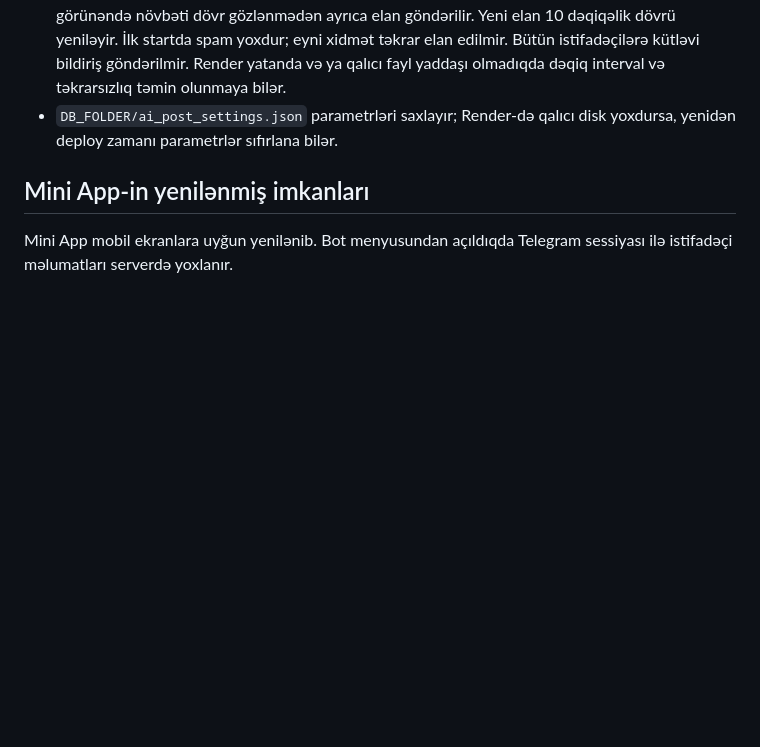
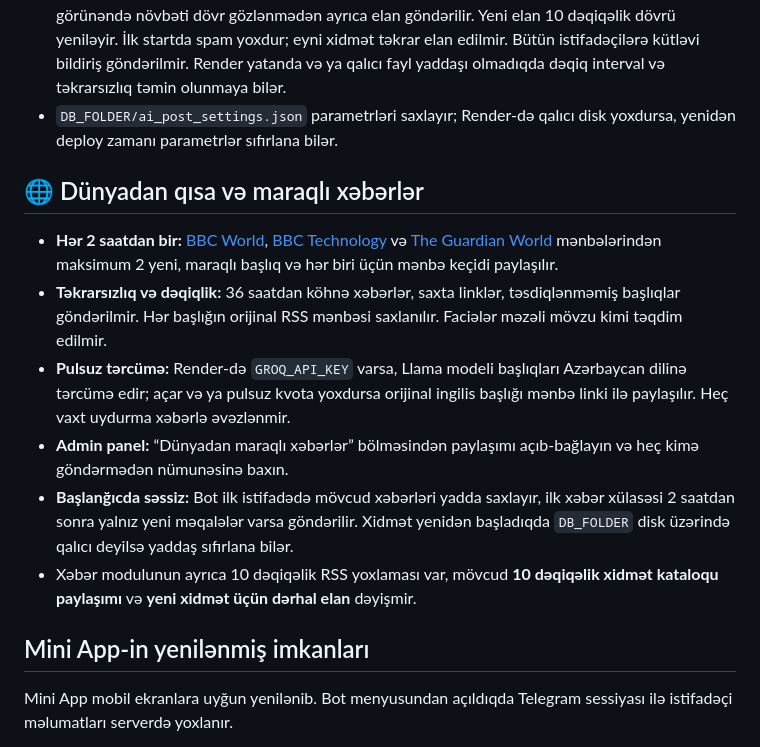
Before and after one commit to feridceferli/ivasmss, a Markdown page: README.md, the part around the change. Rendered like a GitHub page; blank space fills up the shorter version.

Commit message:
test/docs: include sourced world news digest in offline CI and admin guidance

```diff
--- a/README.md
+++ b/README.md
@@ -64,6 +64,15 @@ Mini App-i botun menyusundan açın. Adi brauzerdə açılan səhifədə Telegra
 - Groq pulsuz limitinə çatanda və ya açar olmayanda sistem **məzəli və faktlara uyğun 5 fərqli şablonu növbə ilə** istifadə edir; real AI işlədiyini iddia etmir. Pulsuz limit zəmanətli və limitsiz deyil.
 - Hər **10 dəqiqədə** aktiv kataloq üzrə məzəli qrup xülasəsi gedir; **yeni xidmət ID-si** API-də görünəndə növbəti dövr gözlənmədən ayrıca elan göndərilir. Yeni elan 10 dəqiqəlik dövrü yeniləyir. İlk startda spam yoxdur; eyni xidmət təkrar elan edilmir. Bütün istifadəçilərə kütləvi bildiriş göndərilmir. Render yatanda və ya qalıcı fayl yaddaşı olmadıqda dəqiq interval və təkrarsızlıq təmin olunmaya bilər.
 - `DB_FOLDER/ai_post_settings.json` parametrləri saxlayır; Render-də qalıcı disk yoxdursa, yenidən deploy zamanı parametrlər sıfırlana bilər.
+
+## 🌐 Dünyadan qısa və maraqlı xəbərlər
+
+- **Hər 2 saatdan bir:** [BBC World](https://feeds.bbci.co.uk/news/world/rss.xml), [BBC Technology](https://feeds.bbci.co.uk/news/technology/rss.xml) və [The Guardian World](https://www.theguardian.com/world/rss) mənbələrindən maksimum 2 yeni, maraqlı başlıq və hər biri üçün mənbə keçidi paylaşılır.
+- **Təkrarsızlıq və dəqiqlik:** 36 saatdan köhnə xəbərlər, saxta linklər, təsdiqlənməmiş başlıqlar göndərilmir. Hər başlığın orijinal RSS mənbəsi saxlanılır. Faciələr məzəli mövzu kimi təqdim edilmir.
+- **Pulsuz tərcümə:** Render-də `GROQ_API_KEY` varsa, Llama modeli başlıqları Azərbaycan dilinə tərcümə edir; açar və ya pulsuz kvota yoxdursa orijinal ingilis başlığı mənbə linki ilə paylaşılır. Heç vaxt uydurma xəbərlə əvəzlənmir.
+- **Admin panel:** “Dünyadan maraqlı xəbərlər” bölməsindən paylaşımı açıb-bağlayın və heç kimə göndərmədən nümunəsinə baxın.
+- **Başlanğıcda səssiz:** Bot ilk istifadədə mövcud xəbərləri yadda saxlayır, ilk xəbər xülasəsi 2 saatdan sonra yalnız yeni məqalələr varsa göndərilir. Xidmət yenidən başladıqda `DB_FOLDER` disk üzərində qalıcı deyilsə yaddaş sıfırlana bilər.
+- Xəbər modulunun ayrıca 10 dəqiqəlik RSS yoxlaması var, mövcud **10 dəqiqəlik xidmət kataloqu paylaşımı** və **yeni xidmət üçün dərhal elan** dəyişmir.
 
 ## Mini App-in yenilənmiş imkanları
 
```
